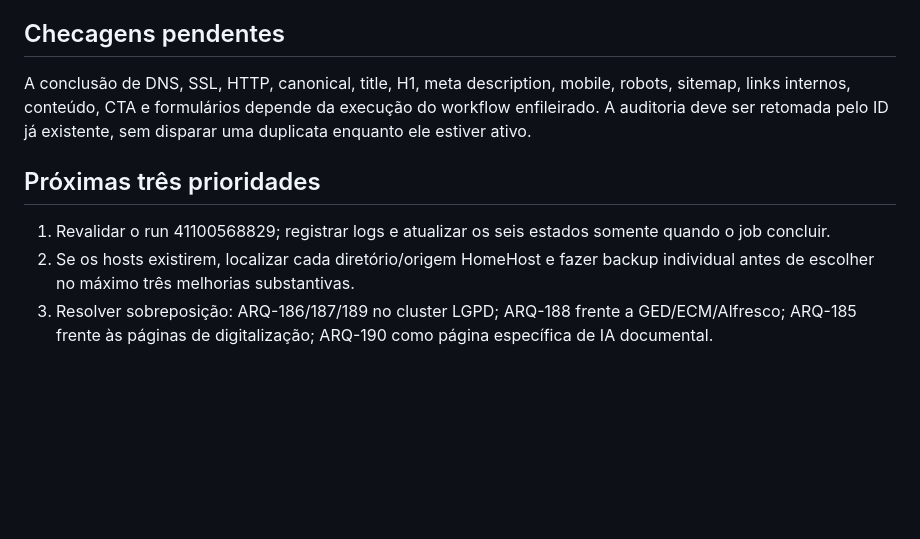
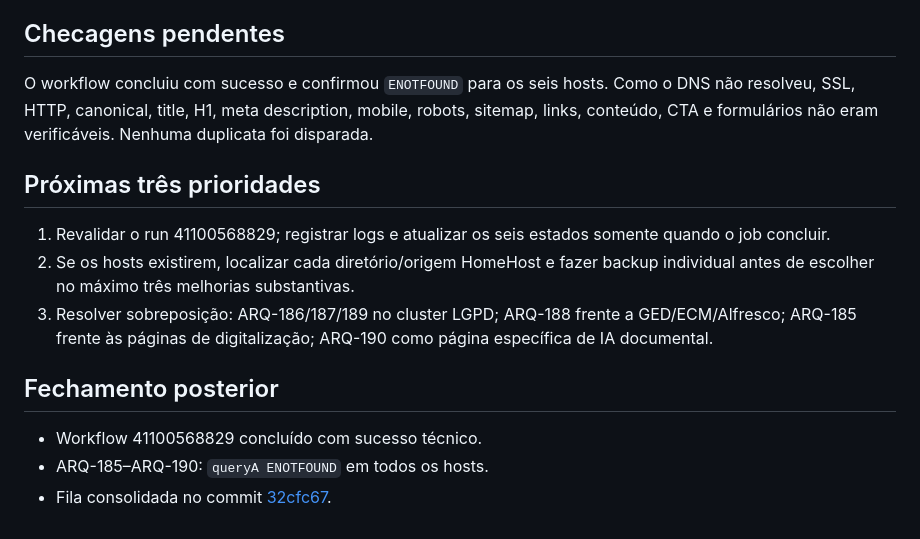
Before and after one commit to arxazure/arquindex, a Markdown page: docs/seo/rodada-20261030-tarde-auditoria.md, the part around the change. GitHub-like rendering; blank space fills up the shorter version.

Commit message:
docs: fechar auditoria ARQ-185 a ARQ-190

```diff
--- a/docs/seo/rodada-20261030-tarde-auditoria.md
+++ b/docs/seo/rodada-20261030-tarde-auditoria.md
@@ -30,10 +30,17 @@ A falha do navegador não foi convertida em alegação de NXDOMAIN, HTTP ou SSL.
 
 ## Checagens pendentes
 
-A conclusão de DNS, SSL, HTTP, canonical, title, H1, meta description, mobile, robots, sitemap, links internos, conteúdo, CTA e formulários depende da execução do workflow enfileirado. A auditoria deve ser retomada pelo ID já existente, sem disparar uma duplicata enquanto ele estiver ativo.
+O workflow concluiu com sucesso e confirmou `ENOTFOUND` para os seis hosts. Como o DNS não resolveu, SSL, HTTP, canonical, title, H1, meta description, mobile, robots, sitemap, links, conteúdo, CTA e formulários não eram verificáveis. Nenhuma duplicata foi disparada.
 
 ## Próximas três prioridades
 
 1. Revalidar o run 41100568829; registrar logs e atualizar os seis estados somente quando o job concluir.
 2. Se os hosts existirem, localizar cada diretório/origem HomeHost e fazer backup individual antes de escolher no máximo três melhorias substantivas.
 3. Resolver sobreposição: ARQ-186/187/189 no cluster LGPD; ARQ-188 frente a GED/ECM/Alfresco; ARQ-185 frente às páginas de digitalização; ARQ-190 como página específica de IA documental.
+
+
+## Fechamento posterior
+
+- Workflow 41100568829 concluído com sucesso técnico.
+- ARQ-185–ARQ-190: `queryA ENOTFOUND` em todos os hosts.
+- Fila consolidada no commit [32cfc67](https://github.com/arxazure/arquindex/commit/32cfc6738f73c4744d221a552d7ff8926cafd022).
```
